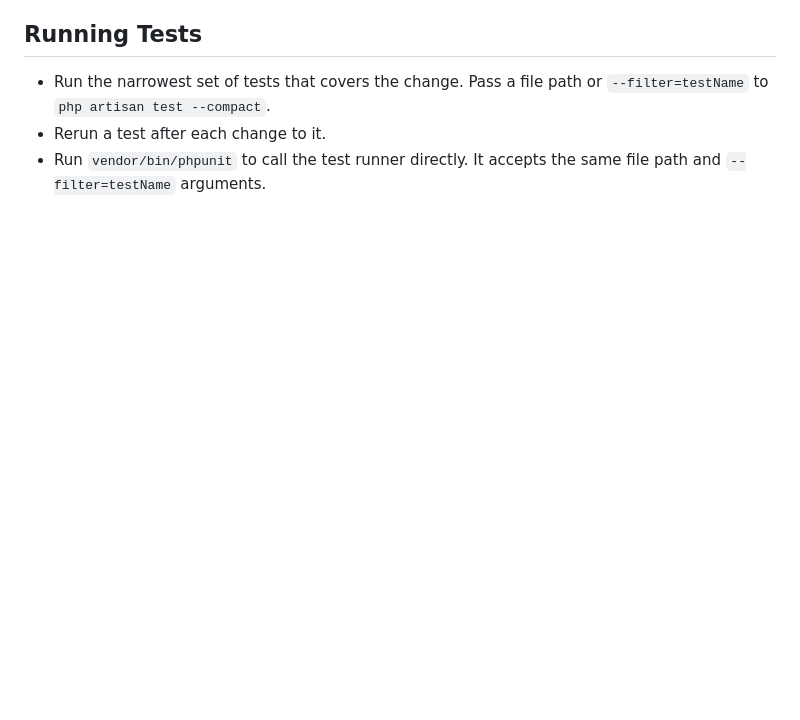
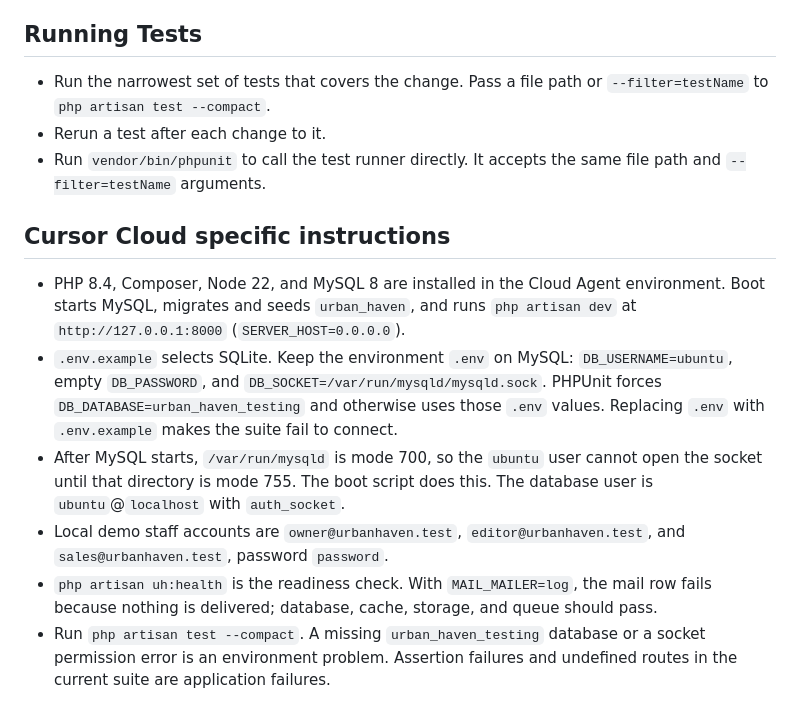
Before and after one commit to sefbee/urban-haven, a Markdown page: AGENTS.md, the part around the change. GitHub-like rendering; blank space fills up the shorter version.

Commit message:
Document how Cloud Agents run Urban Haven locally.
Record the MySQL socket user, the testing database, and the dev server the environment starts so later agents do not reset .env to SQLite.

Co-authored-by: sefbee <sefbee@users.noreply.github.com>

```diff
--- a/AGENTS.md
+++ b/AGENTS.md
@@ -156,4 +156,13 @@ This project has domain-specific skills available in `**/skills/**`. You MUST ac
 - Rerun a test after each change to it.
 - Run `vendor/bin/phpunit` to call the test runner directly. It accepts the same file path and `--filter=testName` arguments.
 
+## Cursor Cloud specific instructions
+
+- PHP 8.4, Composer, Node 22, and MySQL 8 are installed in the Cloud Agent environment. Boot starts MySQL, migrates and seeds `urban_haven`, and runs `php artisan dev` at `http://127.0.0.1:8000` (`SERVER_HOST=0.0.0.0`).
+- `.env.example` selects SQLite. Keep the environment `.env` on MySQL: `DB_USERNAME=ubuntu`, empty `DB_PASSWORD`, and `DB_SOCKET=/var/run/mysqld/mysqld.sock`. PHPUnit forces `DB_DATABASE=urban_haven_testing` and otherwise uses those `.env` values. Replacing `.env` with `.env.example` makes the suite fail to connect.
+- After MySQL starts, `/var/run/mysqld` is mode 700, so the `ubuntu` user cannot open the socket until that directory is mode 755. The boot script does this. The database user is `ubuntu`@`localhost` with `auth_socket`.
+- Local demo staff accounts are `owner@urbanhaven.test`, `editor@urbanhaven.test`, and `sales@urbanhaven.test`, password `password`.
+- `php artisan uh:health` is the readiness check. With `MAIL_MAILER=log`, the mail row fails because nothing is delivered; database, cache, storage, and queue should pass.
+- Run `php artisan test --compact`. A missing `urban_haven_testing` database or a socket permission error is an environment problem. Assertion failures and undefined routes in the current suite are application failures.
+
 </laravel-boost-guidelines>
```
